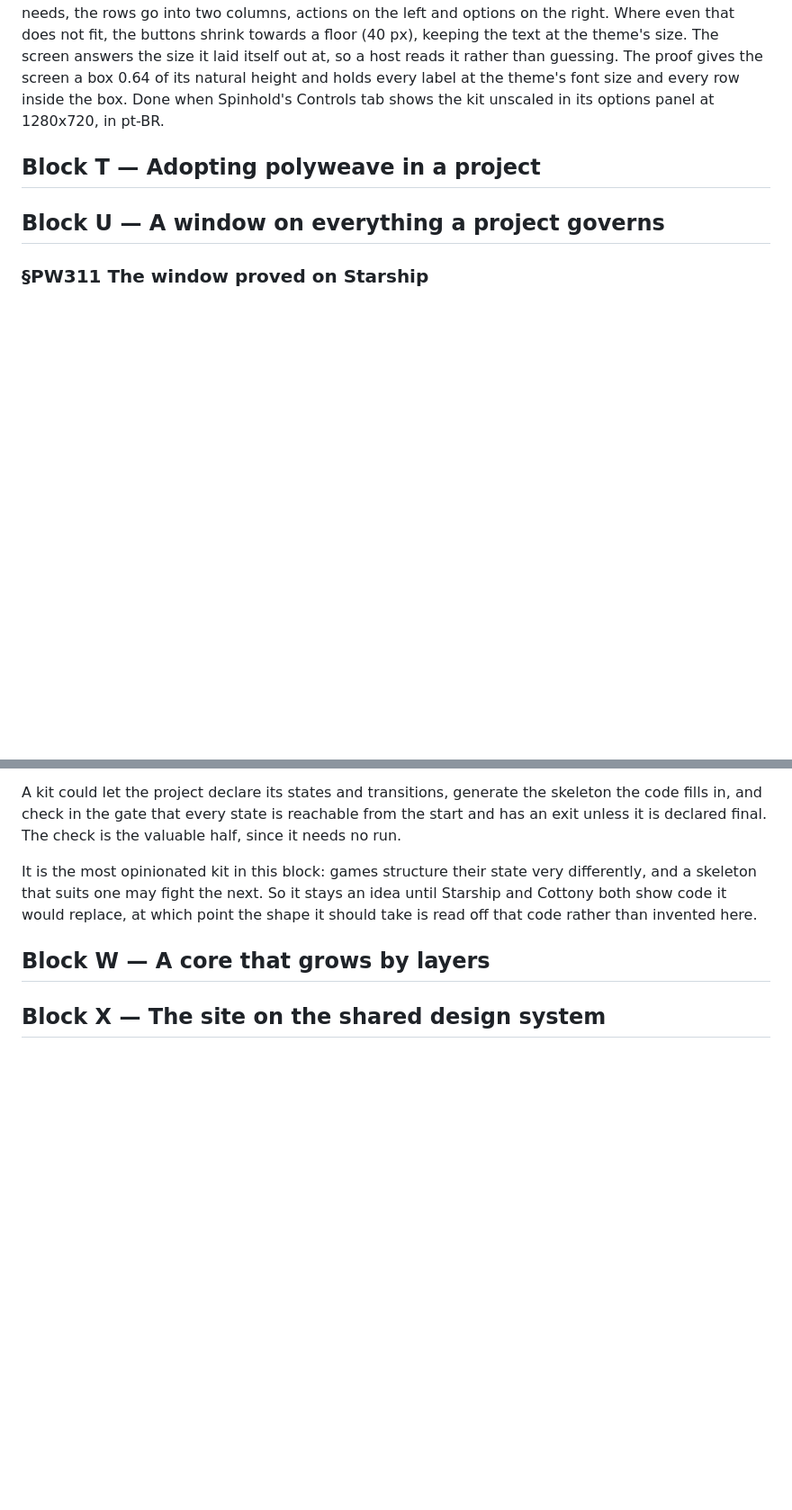
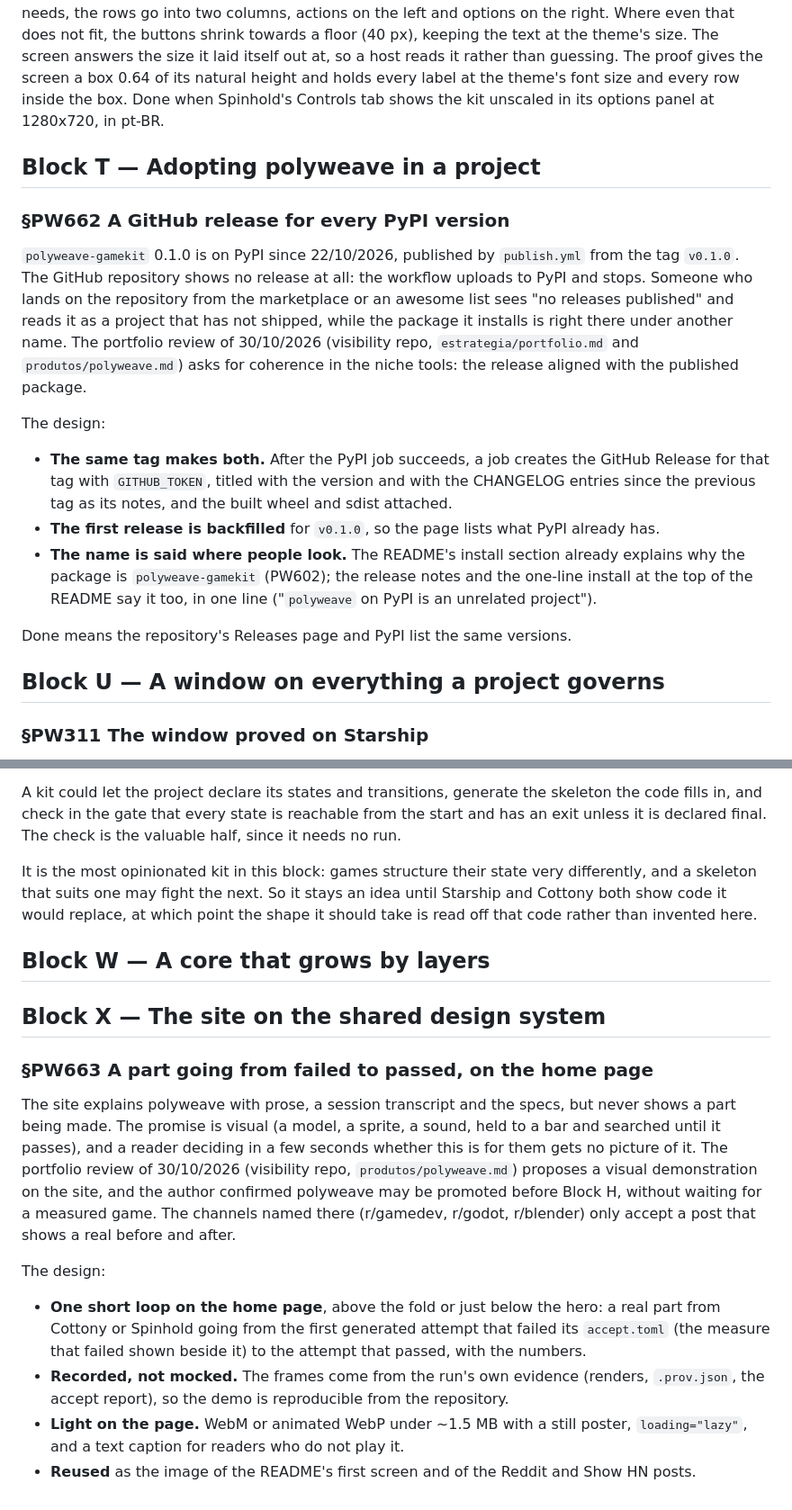
Before and after one commit to alegauss/polyweave, a Markdown page: docs/IMPROVEMENTS.md, 2 parts joined by grey strips. Shown at 90% size. GitHub-like rendering; blank space fills up the shorter version.

Commit message:
docs(roadmap): file product tasks from the 30/10/2026 portfolio review
- Documented the outcomes of the 30/10/2026 portfolio review, detailing tasks related to the polyweave project.
- Updated the ROADMAP to reflect the need for GitHub releases corresponding to PyPI versions, ensuring clarity for users navigating the repository.
- Included a proposal for a visual demonstration of polyweave on the site, addressing feedback on the lack of visual representation in the current documentation.
- Enhanced the IMPROVEMENTS.md file with specific design proposals for both the GitHub release process and the visual demonstration, aligning with the portfolio review recommendations.

```diff
--- a/docs/IMPROVEMENTS.md
+++ b/docs/IMPROVEMENTS.md
@@ -527,6 +527,24 @@ unscaled in its options panel at 1280x720, in pt-BR.
 
 ## Block T — Adopting polyweave in a project
 
+### §PW662 A GitHub release for every PyPI version
+
+`polyweave-gamekit` 0.1.0 is on PyPI since 22/10/2026, published by `publish.yml` from
+the tag `v0.1.0`. The GitHub repository shows no release at all: the workflow uploads to
+PyPI and stops. Someone who lands on the repository from the marketplace or an awesome
+list sees "no releases published" and reads it as a project that has not shipped, while
+the package it installs is right there under another name. The portfolio review of
+30/10/2026 (visibility repo, `estrategia/portfolio.md` and `produtos/polyweave.md`) asks
+for coherence in the niche tools: the release aligned with the published package.
+
+The design:
+
+- **The same tag makes both.** After the PyPI job succeeds, a job creates the GitHub Release for that tag with `GITHUB_TOKEN`, titled with the version and with the CHANGELOG entries since the previous tag as its notes, and the built wheel and sdist attached.
+- **The first release is backfilled** for `v0.1.0`, so the page lists what PyPI already has.
+- **The name is said where people look.** The README's install section already explains why the package is `polyweave-gamekit` (PW602); the release notes and the one-line install at the top of the README say it too, in one line ("`polyweave` on PyPI is an unrelated project").
+
+Done means the repository's Releases page and PyPI list the same versions.
+
 ## Block U — A window on everything a project governs
 
 ### §PW311 The window proved on Starship
@@ -574,3 +592,21 @@ take is read off that code rather than invented here.
 ## Block W — A core that grows by layers
 
 ## Block X — The site on the shared design system
+
+### §PW663 A part going from failed to passed, on the home page
+
+The site explains polyweave with prose, a session transcript and the specs, but never
+shows a part being made. The promise is visual (a model, a sprite, a sound, held to a
+bar and searched until it passes), and a reader deciding in a few seconds whether this
+is for them gets no picture of it. The portfolio review of 30/10/2026 (visibility repo,
+`produtos/polyweave.md`) proposes a visual demonstration on the site, and the author
+confirmed polyweave may be promoted before Block H, without waiting for a measured game.
+The channels named there (r/gamedev, r/godot, r/blender) only accept a post that shows a
+real before and after.
+
+The design:
+
+- **One short loop on the home page**, above the fold or just below the hero: a real part from Cottony or Spinhold going from the first generated attempt that failed its `accept.toml` (the measure that failed shown beside it) to the attempt that passed, with the numbers.
+- **Recorded, not mocked.** The frames come from the run's own evidence (renders, `.prov.json`, the accept report), so the demo is reproducible from the repository.
+- **Light on the page.** WebM or animated WebP under ~1.5 MB with a still poster, `loading="lazy"`, and a text caption for readers who do not play it.
+- **Reused** as the image of the README's first screen and of the Reddit and Show HN posts.
```
Also changed, not shown: docs/ROADMAP.md (+4 -0 lines).
